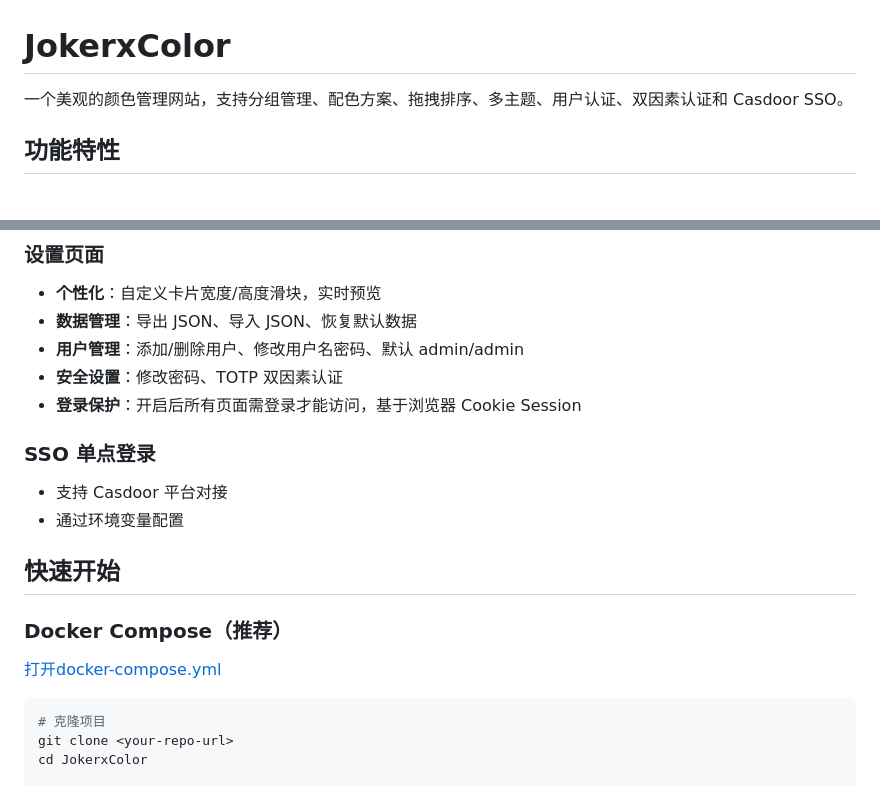
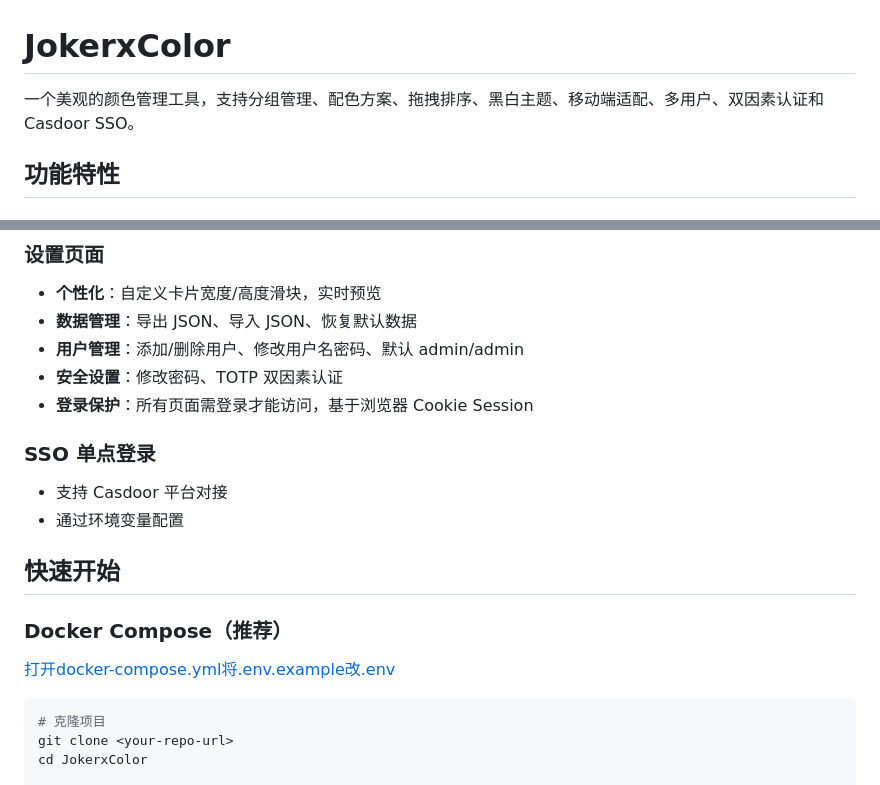
Before and after one commit to Jokerxhub/JokerxColor, a Markdown page: README.md, 2 parts joined by grey strips. Rendered like a GitHub page.

````diff
--- a/README.md
+++ b/README.md
@@ -1,6 +1,6 @@
 # JokerxColor
 
-一个美观的颜色管理网站，支持分组管理、配色方案、拖拽排序、多主题、用户认证、双因素认证和 Casdoor SSO。
+一个美观的颜色管理工具，支持分组管理、配色方案、拖拽排序、黑白主题、移动端适配、多用户、双因素认证和 Casdoor SSO。
 
 ## 功能特性
 
@@ -22,7 +22,7 @@
 - **数据管理**：导出 JSON、导入 JSON、恢复默认数据
 - **用户管理**：添加/删除用户、修改用户名密码、默认 admin/admin
 - **安全设置**：修改密码、TOTP 双因素认证
-- **登录保护**：开启后所有页面需登录才能访问，基于浏览器 Cookie Session
+- **登录保护**：所有页面需登录才能访问，基于浏览器 Cookie Session
 
 ### SSO 单点登录
 - 支持 Casdoor 平台对接
@@ -31,7 +31,7 @@
 ## 快速开始
 
 ### Docker Compose（推荐）
-[打开docker-compose.yml](./docker-compose.yaml)
+[打开docker-compose.yml](./docker-compose.yaml)[将.env.example改.env](./.env.example)
 
 ```bash
 # 克隆项目
````
